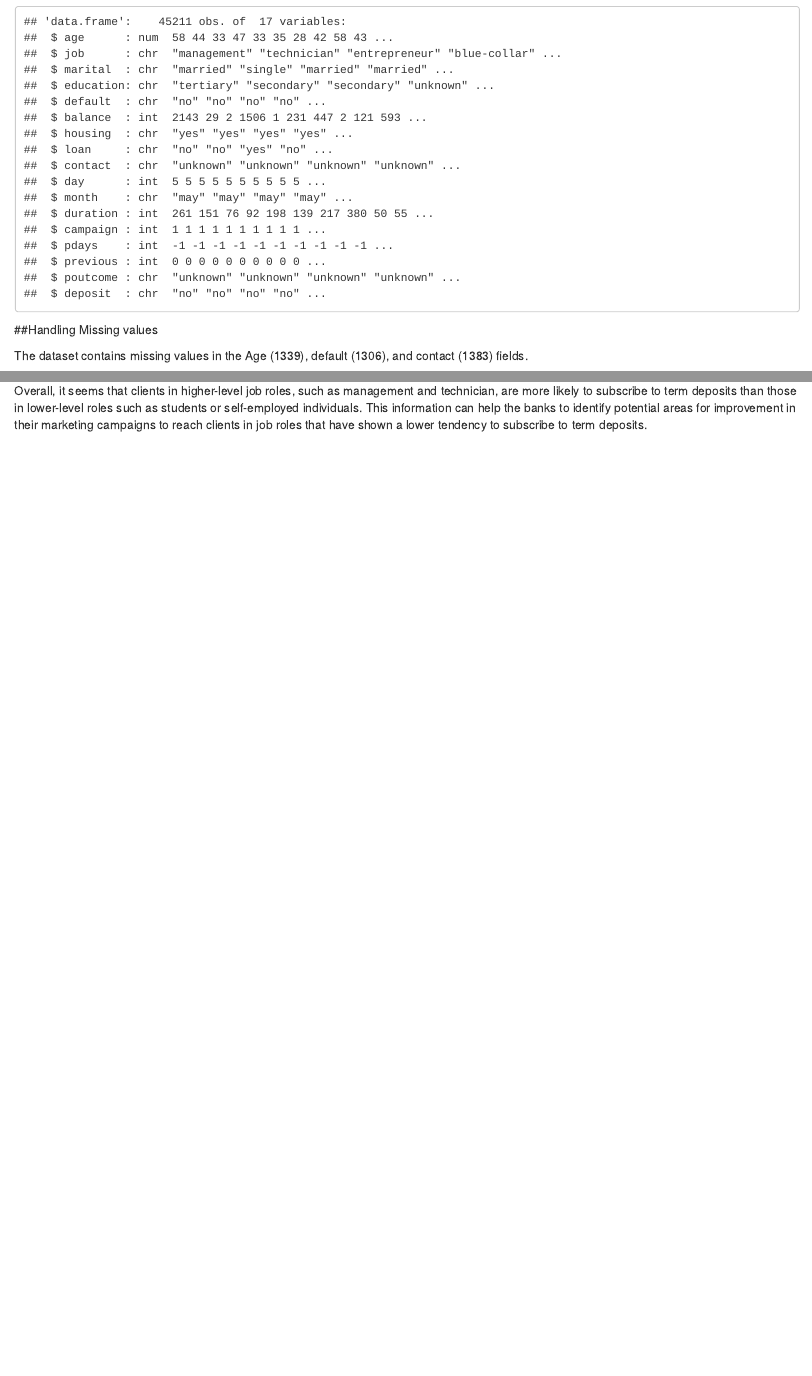
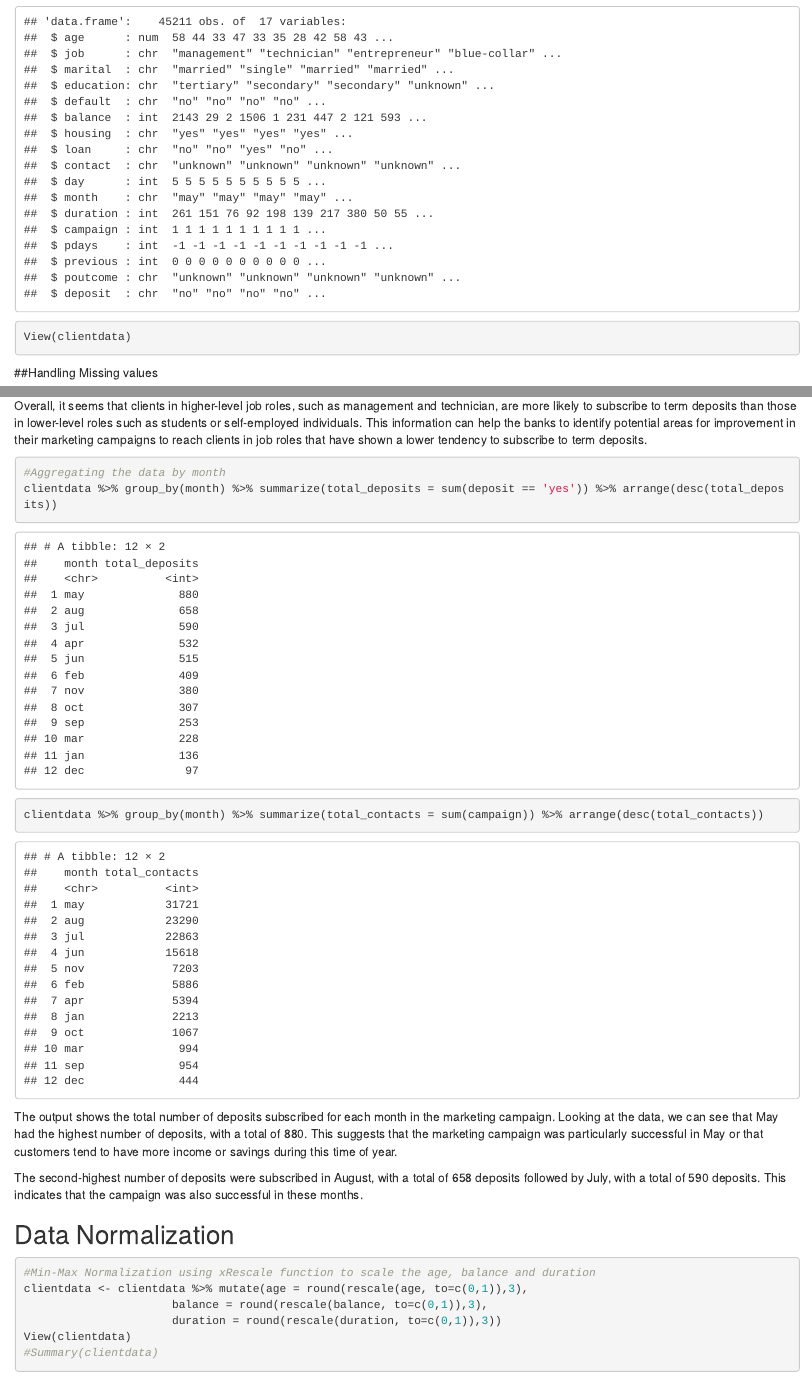
Before and after one commit to taradehdari/DataCleaning-ADS500B, an R Markdown document (bank_marketing.Rmd): the page in a window 1100 px wide, from 510 px down, and a second part further down, joined at a grey line. Rendered offline with R 4.5, knitr and Pandoc, with nearby package versions.

Commit message:
Data Transformation using aggregation and normalization

````diff
--- a/bank_marketing.Rmd
+++ b/bank_marketing.Rmd
@@ -23,6 +24,7 @@ clientdata <- read.csv("bank_marketing.csv",header=T,sep=";")
 dim(clientdata)
 #Returns the data type of the columns
 str(clientdata)
+View(clientdata)
 ```
 
 ##Handling Missing values
@@ -92,3 +93,24 @@ The above table shows the number of term deposits subscribed by the clients base
 Clients in the services, student, unemployed, self-employed, and entrepreneur categories have subscribed to fewer term deposits, with the numbers ranging from 115 to 344.
 
 Overall, it seems that clients in higher-level job roles, such as management and technician, are more likely to subscribe to term deposits than those in lower-level roles such as students or self-employed individuals. This information can help the banks to identify potential areas for improvement in their marketing campaigns to reach clients in job roles that have shown a lower tendency to subscribe to term deposits.
+
+```{r}
+#Aggregating the data by month
+clientdata %>% group_by(month) %>% summarize(total_deposits = sum(deposit == 'yes')) %>% arrange(desc(total_deposits))
+clientdata %>% group_by(month) %>% summarize(total_contacts = sum(campaign)) %>% arrange(desc(total_contacts))
+```
+
+The output shows the total number of deposits subscribed for each month in the marketing campaign. Looking at the data, we can see that May had the highest number of deposits, with a total of 880. This suggests that the marketing campaign was particularly successful in May or that customers tend to have more income or savings during this time of year.
+
+The second-highest number of deposits were subscribed in August, with a total of 658 deposits followed by July, with a total of 590 deposits. This indicates that the campaign was also successful in these months.
+
+## Data Normalization
+
+```{r}
+#Min-Max Normalization using xRescale function to scale the age, balance and duration
+clientdata <- clientdata %>% mutate(age = round(rescale(age, to=c(0,1)),3),
+                      balance = round(rescale(balance, to=c(0,1)),3),
+                      duration = round(rescale(duration, to=c(0,1)),3))
+View(clientdata)
+#Summary(clientdata)
+```
````
Also changed, not shown: bank_marketing.Rmd (2 more changed lines).
